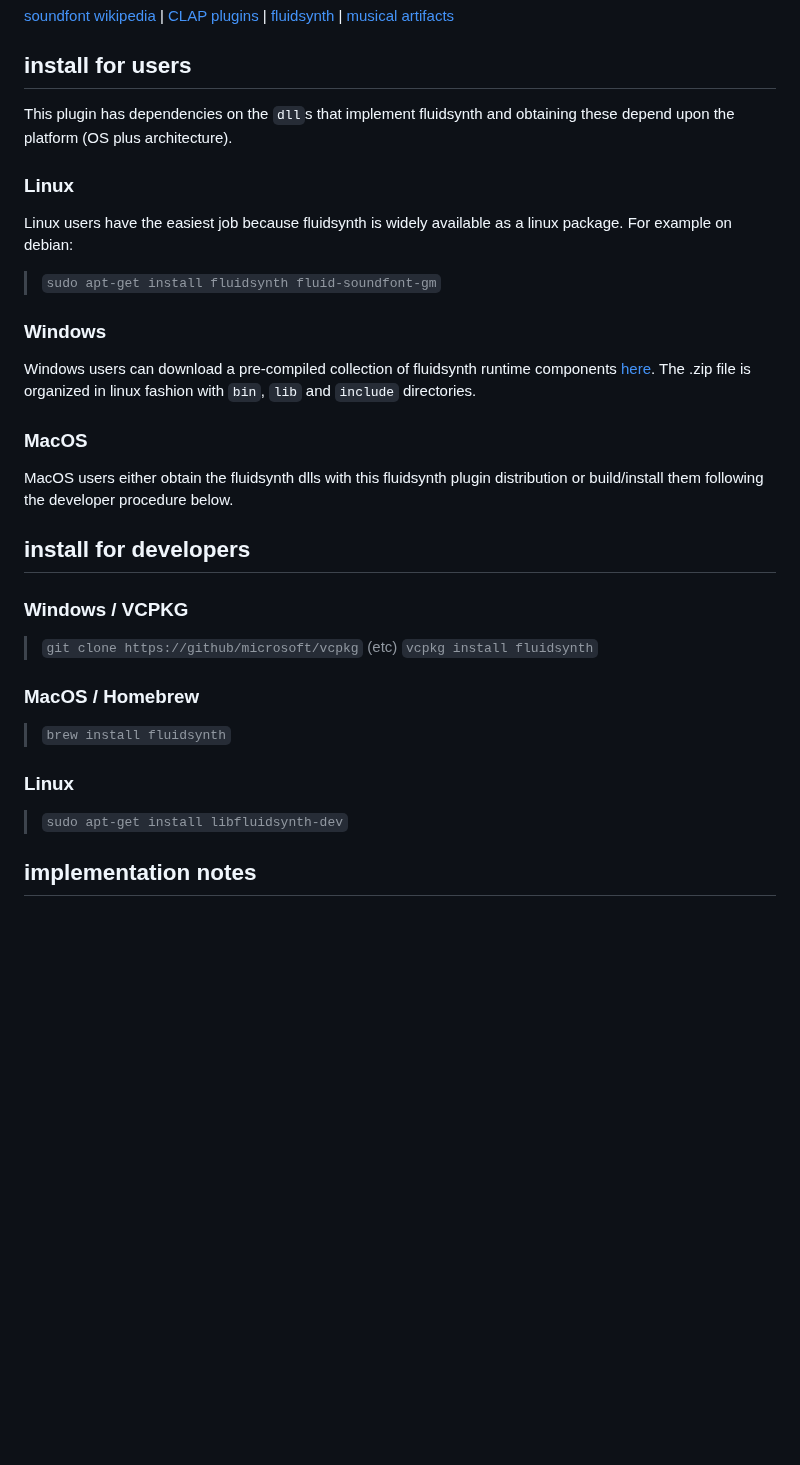
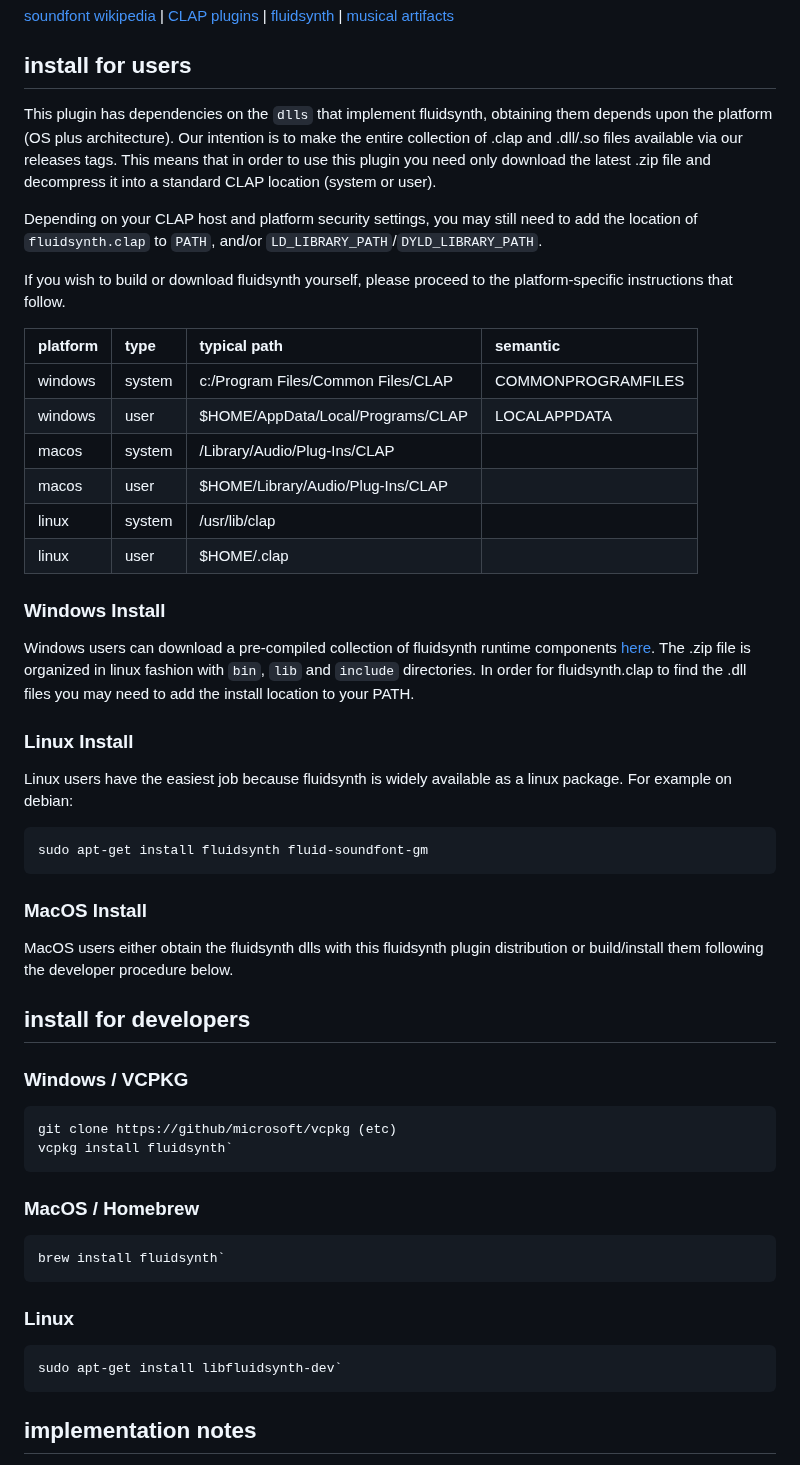
Before and after one commit to cannerycoders/fluidsynth.clap, a Markdown page: README.md, the part around one of its changes. Rendered like a GitHub page; blank space fills up the shorter version.

Commit message:
caveat emptor

````diff
--- a/README.md
+++ b/README.md
@@ -87,22 +88,46 @@ More details on these settings can be found [in the fluidsynth docs](https://www
 
 ## install for users
 
-This plugin has dependencies on the `dll`s that implement fluidsynth and
-obtaining these depend upon the platform (OS plus architecture).
+This plugin has dependencies on the `dlls` that implement fluidsynth,
+obtaining them depends upon the platform (OS plus architecture).
+Our intention is to make the entire collection of .clap and .dll/.so files
+available via our releases tags. This means that in order to use this
+plugin you need only download the latest .zip file and decompress it
+into a standard CLAP location (system or user).
 
-### Linux
+Depending on your CLAP host and platform security settings, you may still need
+to add the location of `fluidsynth.clap` to `PATH`, and/or
+`LD_LIBRARY_PATH`/`DYLD_LIBRARY_PATH`.
+
+If you wish to build or download fluidsynth yourself, please proceed to
+the platform-specific instructions that follow.
+
+| platform | type   | typical path                       | semantic           |
+| :------- | :----- | :--------------------------------- | :----------------- |
+| windows  | system | c:/Program Files/Common Files/CLAP | COMMONPROGRAMFILES |
+| windows  | user   | $HOME/AppData/Local/Programs/CLAP  | LOCALAPPDATA       |
+| macos    | system | /Library/Audio/Plug-Ins/CLAP       |                    |
+| macos    | user   | $HOME/Library/Audio/Plug-Ins/CLAP  |                    |
+| linux    | system | /usr/lib/clap                      |                    |
+| linux    | user   | $HOME/.clap                        |                    |
+
+### Windows Install
+
+Windows users can download a pre-compiled collection of fluidsynth
+runtime components [here](https://github.com/FluidSynth/fluidsynth/releases).
+The .zip file is organized in linux fashion with `bin`, `lib` and `include`
+directories.  In order for fluidsynth.clap to find the .dll files you may
+need to add the install location to your PATH.
+
+### Linux Install
 Linux users have the easiest job because fluidsynth is widely available as
 a linux package.  For example on debian:
 
-> `sudo apt-get install fluidsynth fluid-soundfont-gm`
+```sh
+sudo apt-get install fluidsynth fluid-soundfont-gm
+```
 
-### Windows
-Windows users can download a pre-compiled collection of fluidsynth
-runtime components [here](https://github.com/FluidSynth/fluidsynth/releases).
-The .zip file is organized in linux fashion with `bin`, `lib` and `include`
-directories.
-
-### MacOS
+### MacOS Install
 MacOS users either obtain the fluidsynth dlls with this fluidsynth plugin
 distribution or build/install them following the developer procedure below.
 
@@ -110,16 +135,22 @@ distribution or build/install them following the developer procedure below.
 
 ### Windows / VCPKG
 
-> `git clone https://github/microsoft/vcpkg` (etc)
-> `vcpkg install fluidsynth`
+```sh
+git clone https://github/microsoft/vcpkg (etc)
+vcpkg install fluidsynth`
+```
 
 ### MacOS / Homebrew
 
-> `brew install fluidsynth`
+```sh
+brew install fluidsynth`
+```
 
 ### Linux
 
-> `sudo apt-get install libfluidsynth-dev`
+```sh
+sudo apt-get install libfluidsynth-dev`
+```
 
 ## implementation notes
 
````
Also changed, not shown: other parts of README.md (+12 -4 lines).
